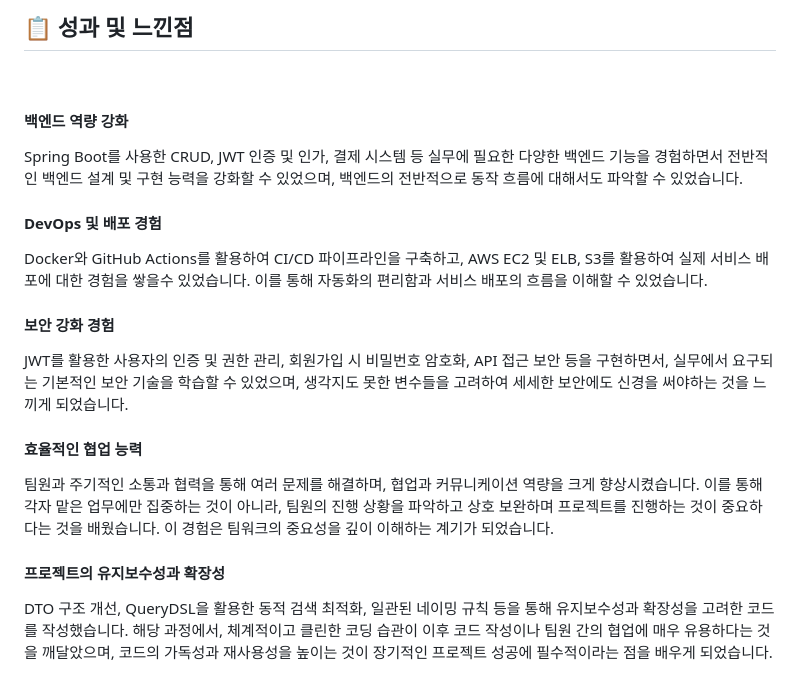
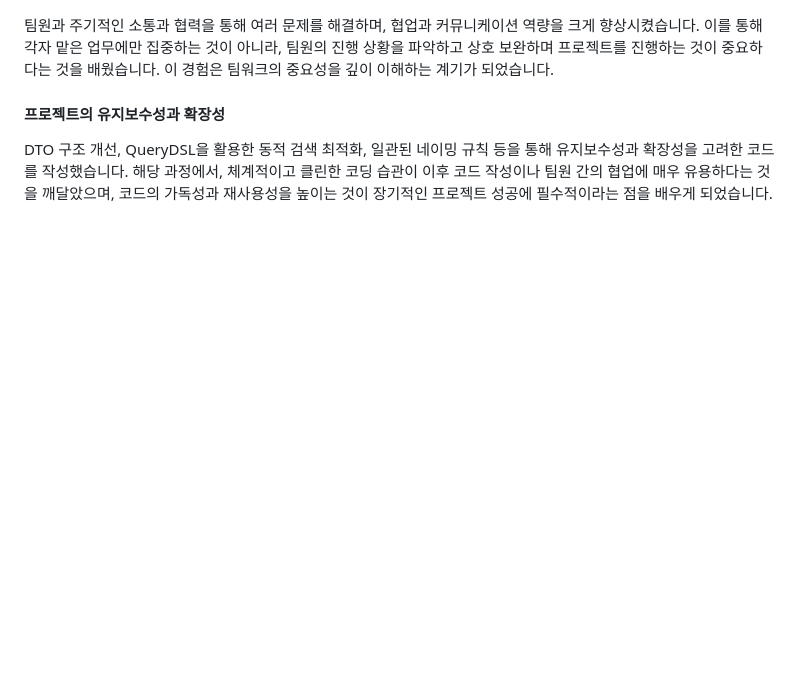
Before and after one commit to A-nijy/Real-Moment, a Markdown page: README.md, the part around one of its changes. Rendered like a GitHub page; blank space fills up the shorter version.

```diff
--- a/README.md
+++ b/README.md
@@ -449,25 +387,3 @@ API 설계 시 보안을 철저히 고려해야 하며, 자동화된 검증 메
-<br>
-<br>
-
-## :clipboard: 성과 및 느낀점
-
-<br>
-
-#### 백엔드 역량 강화
-Spring Boot를 사용한 CRUD, JWT 인증 및 인가, 결제 시스템 등 실무에 필요한 다양한 백엔드 기능을 경험하면서
-전반적인 백엔드 설계 및 구현 능력을 강화할 수 있었으며, 백엔드의 전반적으로 동작 흐름에 대해서도 파악할 수 있었습니다.
-
-#### DevOps 및 배포 경험
-Docker와 GitHub Actions를 활용하여 CI/CD 파이프라인을 구축하고,
-AWS EC2 및 ELB, S3를 활용하여 실제 서비스 배포에 대한 경험을 쌓을수 있었습니다.
-이를 통해 자동화의 편리함과 서비스 배포의 흐름을 이해할 수 있었습니다.
-
-#### 보안 강화 경험
-JWT를 활용한 사용자의 인증 및 권한 관리, 회원가입 시 비밀번호 암호화, API 접근 보안 등을 구현하면서,
-실무에서 요구되는 기본적인 보안 기술을 학습할 수 있었으며,
-생각지도 못한 변수들을 고려하여 세세한 보안에도 신경을 써야하는 것을 느끼게 되었습니다.
-
-#### 효율적인 협업 능력
 팀원과 주기적인 소통과 협력을 통해 여러 문제를 해결하며, 협업과 커뮤니케이션 역량을 크게 향상시켰습니다.
 이를 통해 각자 맡은 업무에만 집중하는 것이 아니라, 팀원의 진행 상황을 파악하고 상호 보완하며 프로젝트를 진행하는 것이 중요하다는 것을 배웠습니다.
 이 경험은 팀워크의 중요성을 깊이 이해하는 계기가 되었습니다.
```
Also changed, not shown: other parts of README.md (+0 -62 lines).
